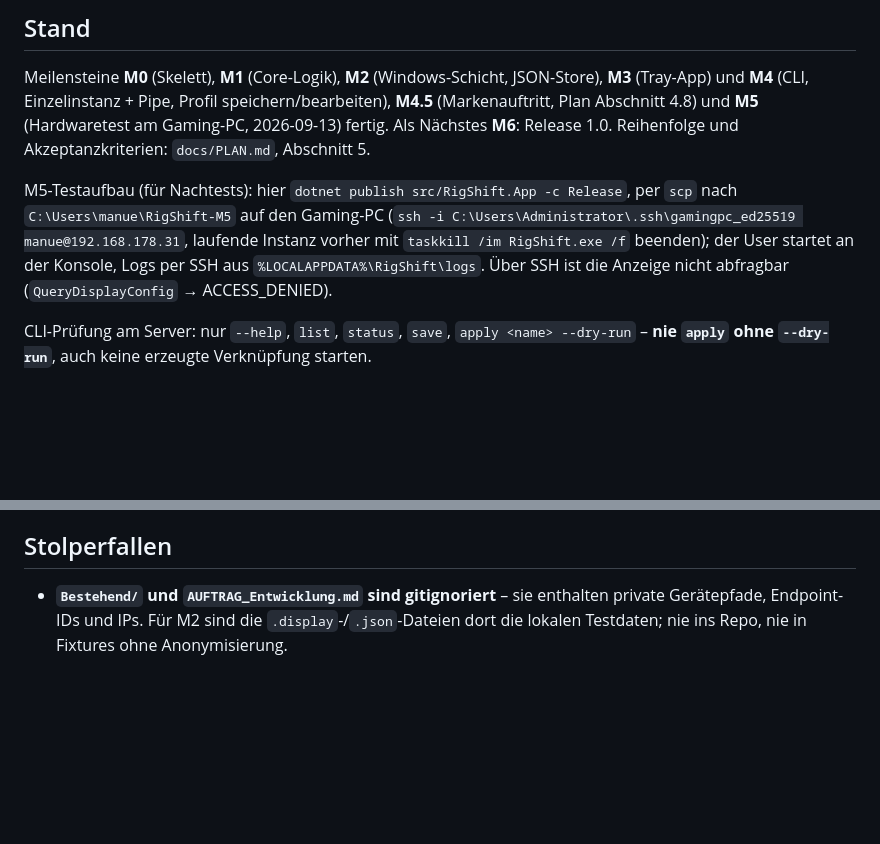
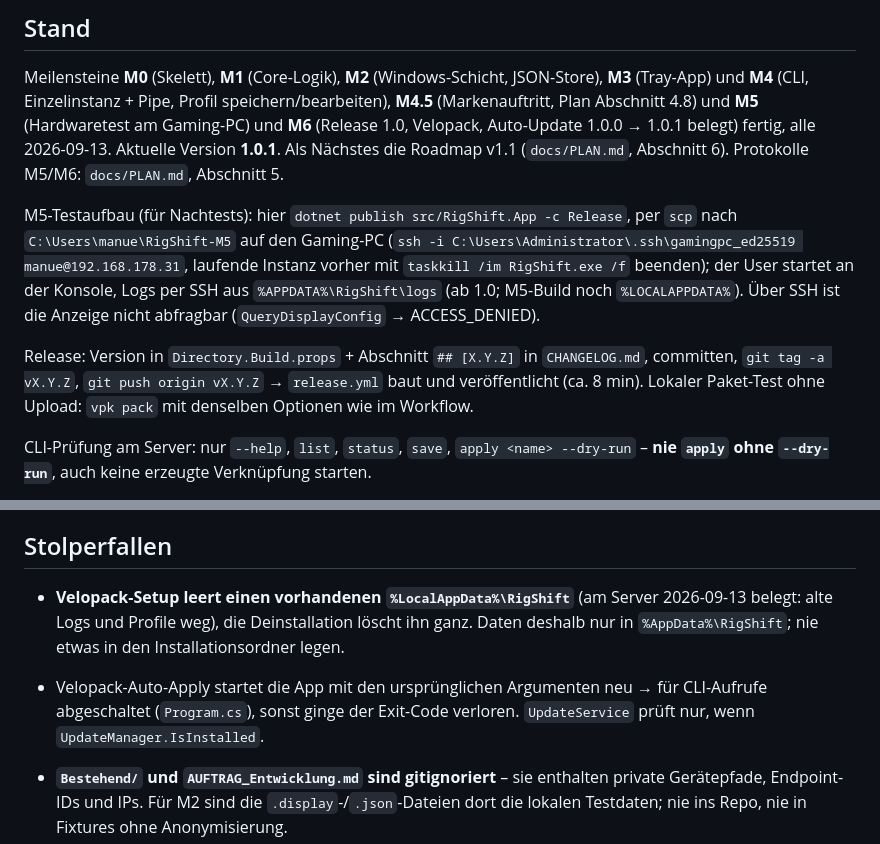
Before and after one commit to ManuelStaggl/RigShift, a Markdown page: CLAUDE.md, 2 parts joined by grey strips. Drawn GitHub-style; blank space fills up the shorter version.

Commit message:
docs: record release and update test results (milestone M6)
Co-Authored-By: Claude Opus 5 <noreply@anthropic.com>

```diff
--- a/CLAUDE.md
+++ b/CLAUDE.md
@@ -35,13 +35,19 @@ dotnet test --solution RigShift.slnx
 
 Meilensteine **M0** (Skelett), **M1** (Core-Logik), **M2** (Windows-Schicht, JSON-Store), **M3** (Tray-App) und
 **M4** (CLI, Einzelinstanz + Pipe, Profil speichern/bearbeiten), **M4.5** (Markenauftritt, Plan Abschnitt 4.8) und
-**M5** (Hardwaretest am Gaming-PC, 2026-09-13) fertig. Als Nächstes **M6**: Release 1.0. Reihenfolge und
-Akzeptanzkriterien: `docs/PLAN.md`, Abschnitt 5.
+**M5** (Hardwaretest am Gaming-PC) und **M6** (Release 1.0, Velopack, Auto-Update 1.0.0 → 1.0.1 belegt) fertig,
+alle 2026-09-13. Aktuelle Version **1.0.1**. Als Nächstes die Roadmap v1.1 (`docs/PLAN.md`, Abschnitt 6).
+Protokolle M5/M6: `docs/PLAN.md`, Abschnitt 5.
 
 M5-Testaufbau (für Nachtests): hier `dotnet publish src/RigShift.App -c Release`, per `scp` nach
 `C:\Users\manue\RigShift-M5` auf den Gaming-PC (`ssh -i C:\Users\Administrator\.ssh\gamingpc_ed25519 manue@192.168.178.31`,
 laufende Instanz vorher mit `taskkill /im RigShift.exe /f` beenden); der User startet an der Konsole, Logs per SSH aus
-`%LOCALAPPDATA%\RigShift\logs`. Über SSH ist die Anzeige nicht abfragbar (`QueryDisplayConfig` → ACCESS_DENIED).
+`%APPDATA%\RigShift\logs` (ab 1.0; M5-Build noch `%LOCALAPPDATA%`). Über SSH ist die Anzeige nicht abfragbar
+(`QueryDisplayConfig` → ACCESS_DENIED).
+
+Release: Version in `Directory.Build.props` + Abschnitt `## [X.Y.Z]` in `CHANGELOG.md`, committen, `git tag -a vX.Y.Z`,
+`git push origin vX.Y.Z` → `release.yml` baut und veröffentlicht (ca. 8 min). Lokaler Paket-Test ohne Upload:
+`vpk pack` mit denselben Optionen wie im Workflow.
 
 CLI-Prüfung am Server: nur `--help`, `list`, `status`, `save`, `apply <name> --dry-run` – **nie `apply` ohne
 `--dry-run`**, auch keine erzeugte Verknüpfung starten.
@@ -57,6 +63,12 @@ Manuelle Prüfung der Windows-Schicht (nur lesend, ändert nichts):
 Die Ausgabe enthält Gerätepfade und Endpoint-IDs – nicht ungekürzt veröffentlichen.
 
 ## Stolperfallen
+
+- **Velopack-Setup leert einen vorhandenen `%LocalAppData%\RigShift`** (am Server 2026-09-13 belegt: alte Logs und
+  Profile weg), die Deinstallation löscht ihn ganz. Daten deshalb nur in `%AppData%\RigShift`; nie etwas in den
+  Installationsordner legen.
+- Velopack-Auto-Apply startet die App mit den ursprünglichen Argumenten neu → für CLI-Aufrufe abgeschaltet
+  (`Program.cs`), sonst ginge der Exit-Code verloren. `UpdateService` prüft nur, wenn `UpdateManager.IsInstalled`.
 
 - **`Bestehend/` und `AUFTRAG_Entwicklung.md` sind gitignoriert** – sie enthalten private Gerätepfade,
   Endpoint-IDs und IPs. Für M2 sind die `.display`-/`.json`-Dateien dort die lokalen Testdaten; nie ins Repo,
```
Also changed, not shown: docs/PLAN.md (+10 -0 lines).
